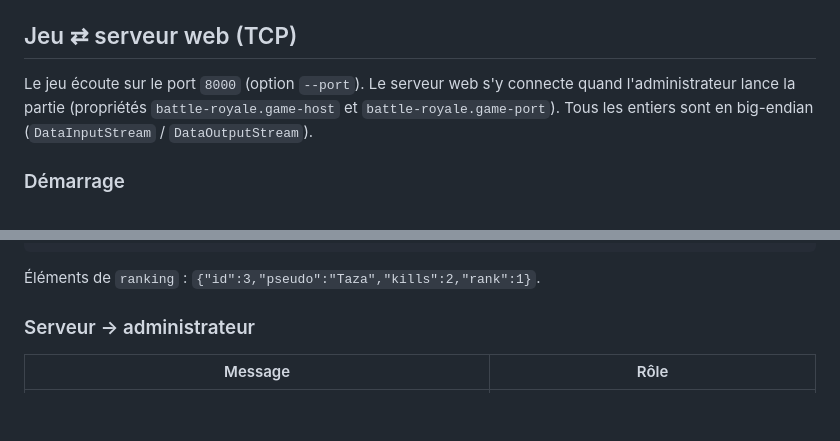
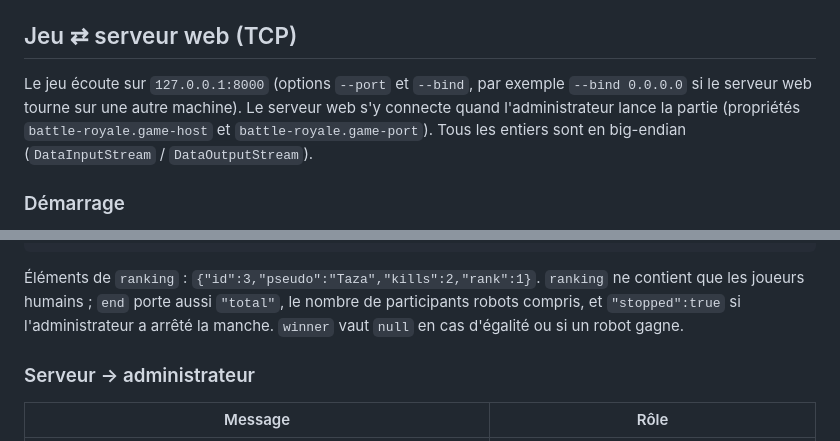
Before and after one commit to Taza67/battle-royale, a Markdown page: docs/PROTOCOLE.md, 2 parts joined by grey strips. GitHub-like rendering; blank space fills up the shorter version.

````diff
--- a/docs/PROTOCOLE.md
+++ b/docs/PROTOCOLE.md
@@ -18,7 +18,8 @@ directions numérotées dans le sens trigonométrique avec l'axe Y vers le bas :
 
 ## Jeu ⇄ serveur web (TCP)
 
-Le jeu écoute sur le port `8000` (option `--port`). Le serveur web s'y connecte
+Le jeu écoute sur `127.0.0.1:8000` (options `--port` et `--bind`, par exemple
+`--bind 0.0.0.0` si le serveur web tourne sur une autre machine). Le serveur web s'y connecte
 quand l'administrateur lance la partie (propriétés `battle-royale.game-host` et
 `battle-royale.game-port`). Tous les entiers sont en big-endian
 (`DataInputStream` / `DataOutputStream`).
@@ -123,6 +132,9 @@ Message `state` :
 ```
 
 Éléments de `ranking` : `{"id":3,"pseudo":"Taza","kills":2,"rank":1}`.
+`ranking` ne contient que les joueurs humains ; `end` porte aussi `"total"`, le
+nombre de participants robots compris, et `"stopped":true` si l'administrateur a
+arrêté la manche. `winner` vaut `null` en cas d'égalité ou si un robot gagne.
 
 ### Serveur → administrateur
 
````
Also changed, not shown: other parts of docs/PROTOCOLE.md (+24 -3 lines).
